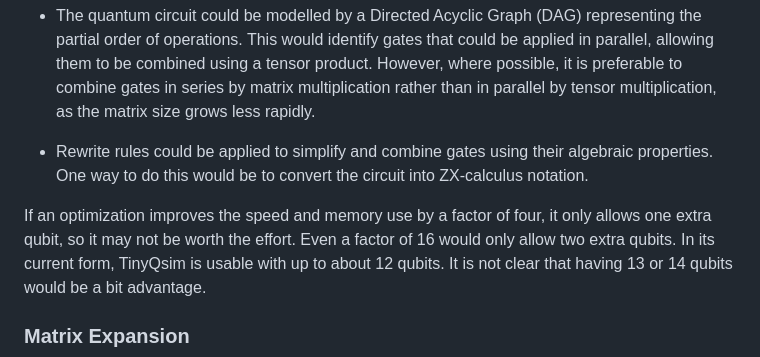
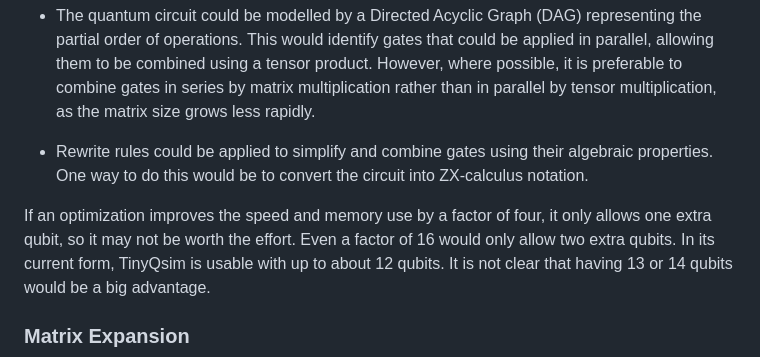
Before and after one commit to jbrumf/tinyqsim, a Markdown page: doc/TinyQsim_design_notes.md, the part around the change. Rendered like a GitHub page.

```diff
--- a/doc/TinyQsim_design_notes.md
+++ b/doc/TinyQsim_design_notes.md
@@ -92,7 +92,7 @@ As mentioned earlier, an aim of TinyQsim was to keep it simple and not to worry
 
 - Rewrite rules could be applied to simplify and combine gates using their algebraic properties. One way to do this would be to convert the circuit into ZX-calculus notation.
 
-If an optimization improves the speed and memory use by a factor of four, it only allows one extra qubit, so it may not be worth the effort. Even a factor of 16 would only allow two extra qubits. In its current form, TinyQsim is usable with up to about 12 qubits. It is not clear that having 13 or 14 qubits would be a bit advantage.
+If an optimization improves the speed and memory use by a factor of four, it only allows one extra qubit, so it may not be worth the effort. Even a factor of 16 would only allow two extra qubits. In its current form, TinyQsim is usable with up to about 12 qubits. It is not clear that having 13 or 14 qubits would be a big advantage.
 
 ### Matrix Expansion
 
```
Also changed, not shown: doc/TinyQsim_user_guide.md (+12 -12 lines).
